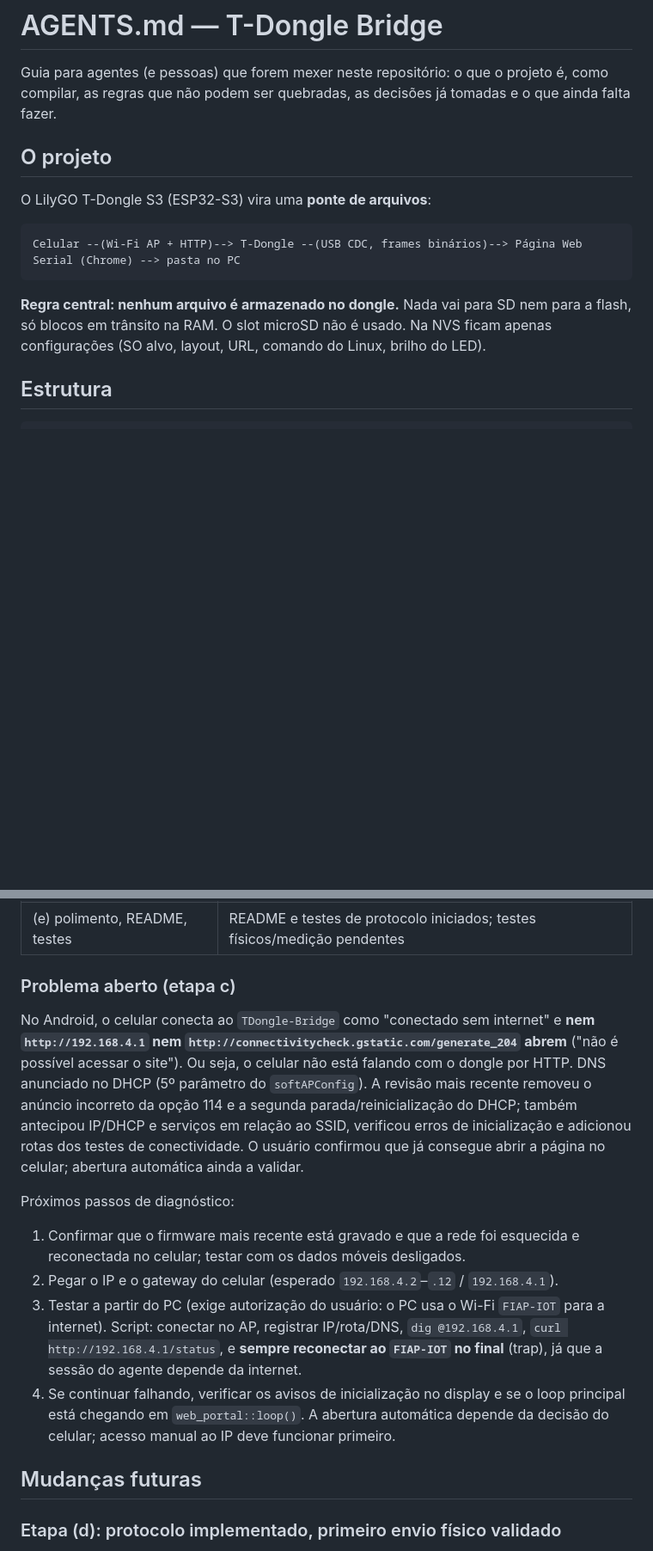
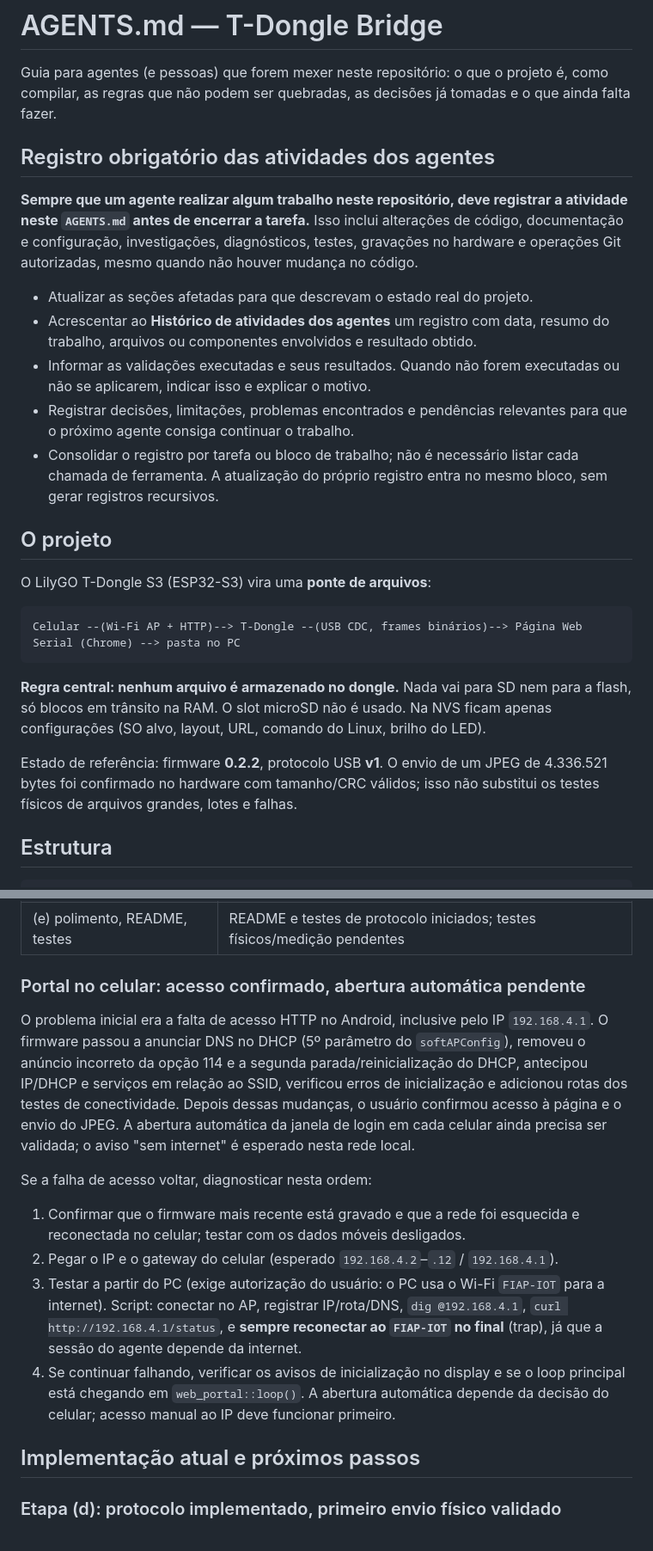
Before and after one commit to GianAntonicci/arquivos-tdongle-s3, a Markdown page: AGENTS.md, 2 parts joined by grey strips. Shown at 86% size. Drawn GitHub-style; blank space fills up the shorter version.

```diff
--- a/AGENTS.md
+++ b/AGENTS.md
@@ -3,6 +3,25 @@
 Guia para agentes (e pessoas) que forem mexer neste repositório: o que o projeto é,
 como compilar, as regras que não podem ser quebradas, as decisões já tomadas e o que
 ainda falta fazer.
+
+## Registro obrigatório das atividades dos agentes
+
+**Sempre que um agente realizar algum trabalho neste repositório, deve registrar
+a atividade neste `AGENTS.md` antes de encerrar a tarefa.** Isso inclui alterações
+de código, documentação e configuração, investigações, diagnósticos, testes,
+gravações no hardware e operações Git autorizadas, mesmo quando não houver
+mudança no código.
+
+- Atualizar as seções afetadas para que descrevam o estado real do projeto.
+- Acrescentar ao **Histórico de atividades dos agentes** um registro com data,
+  resumo do trabalho, arquivos ou componentes envolvidos e resultado obtido.
+- Informar as validações executadas e seus resultados. Quando não forem
+  executadas ou não se aplicarem, indicar isso e explicar o motivo.
+- Registrar decisões, limitações, problemas encontrados e pendências relevantes
+  para que o próximo agente consiga continuar o trabalho.
+- Consolidar o registro por tarefa ou bloco de trabalho; não é necessário listar
+  cada chamada de ferramenta. A atualização do próprio registro entra no mesmo
+  bloco, sem gerar registros recursivos.
 
 ## O projeto
 
@@ -15,6 +34,10 @@ Celular --(Wi-Fi AP + HTTP)--> T-Dongle --(USB CDC, frames binários)--> Página
 **Regra central: nenhum arquivo é armazenado no dongle.** Nada vai para SD nem para a
 flash, só blocos em trânsito na RAM. O slot microSD não é usado. Na NVS ficam apenas
 configurações (SO alvo, layout, URL, comando do Linux, brilho do LED).
+
+Estado de referência: firmware **0.2.2**, protocolo USB **v1**. O envio de um
+JPEG de 4.336.521 bytes foi confirmado no hardware com tamanho/CRC válidos;
+isso não substitui os testes físicos de arquivos grandes, lotes e falhas.
 
 ## Estrutura
 
@@ -191,18 +215,18 @@ Vetores para conferir a implementação C++:
 | (d) protocolo no firmware | implementado; testes nativos e parser web; JPEG de 4,14 MB validado no hardware com firmware 0.2.2 |
 | (e) polimento, README, testes | README e testes de protocolo iniciados; testes físicos/medição pendentes |
 
-### Problema aberto (etapa c)
+### Portal no celular: acesso confirmado, abertura automática pendente
 
-No Android, o celular conecta ao `TDongle-Bridge` como "conectado sem internet" e
-**nem `http://192.168.4.1` nem `http://connectivitycheck.gstatic.com/generate_204` abrem**
-("não é possível acessar o site"). Ou seja, o celular não está falando com o dongle por
-HTTP. DNS anunciado no DHCP (5º parâmetro do `softAPConfig`). A revisão mais recente
-removeu o anúncio incorreto da opção 114 e a segunda parada/reinicialização do DHCP;
-também antecipou IP/DHCP e serviços em relação ao SSID, verificou erros de
-inicialização e adicionou rotas dos testes de conectividade. O usuário confirmou
-que já consegue abrir a página no celular; abertura automática ainda a validar.
+O problema inicial era a falta de acesso HTTP no Android, inclusive pelo IP
+`192.168.4.1`. O firmware passou a anunciar DNS no DHCP (5º parâmetro do
+`softAPConfig`), removeu o anúncio incorreto da opção 114 e a segunda
+parada/reinicialização do DHCP, antecipou IP/DHCP e serviços em relação ao SSID,
+verificou erros de inicialização e adicionou rotas dos testes de conectividade.
+Depois dessas mudanças, o usuário confirmou acesso à página e o envio do JPEG.
+A abertura automática da janela de login em cada celular ainda precisa ser
+validada; o aviso "sem internet" é esperado nesta rede local.
 
-Próximos passos de diagnóstico:
+Se a falha de acesso voltar, diagnosticar nesta ordem:
 1. Confirmar que o firmware mais recente está gravado e que a rede foi esquecida e
    reconectada no celular; testar com os dados móveis desligados.
 2. Pegar o IP e o gateway do celular (esperado `192.168.4.2`–`.12` / `192.168.4.1`).
@@ -214,7 +238,7 @@ Próximos passos de diagnóstico:
    loop principal está chegando em `web_portal::loop()`. A abertura automática
    depende da decisão do celular; acesso manual ao IP deve funcionar primeiro.
 
-## Mudanças futuras
+## Implementação atual e próximos passos
 
 ### Etapa (d): protocolo implementado, primeiro envio físico validado
 - `protocol.h/.cpp` espelham o v1 da web; CRC32 ROM no ESP32 e referência portátil
```
Also changed, not shown: other parts of AGENTS.md (+31 -11 lines), README.md (+28 -3 lines).
